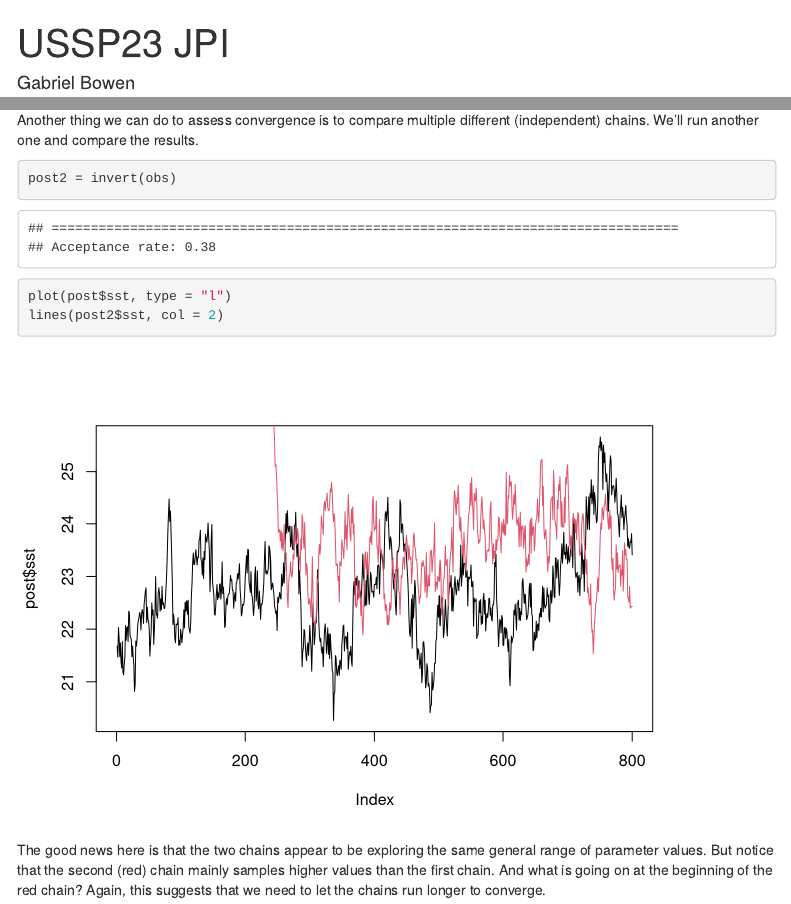
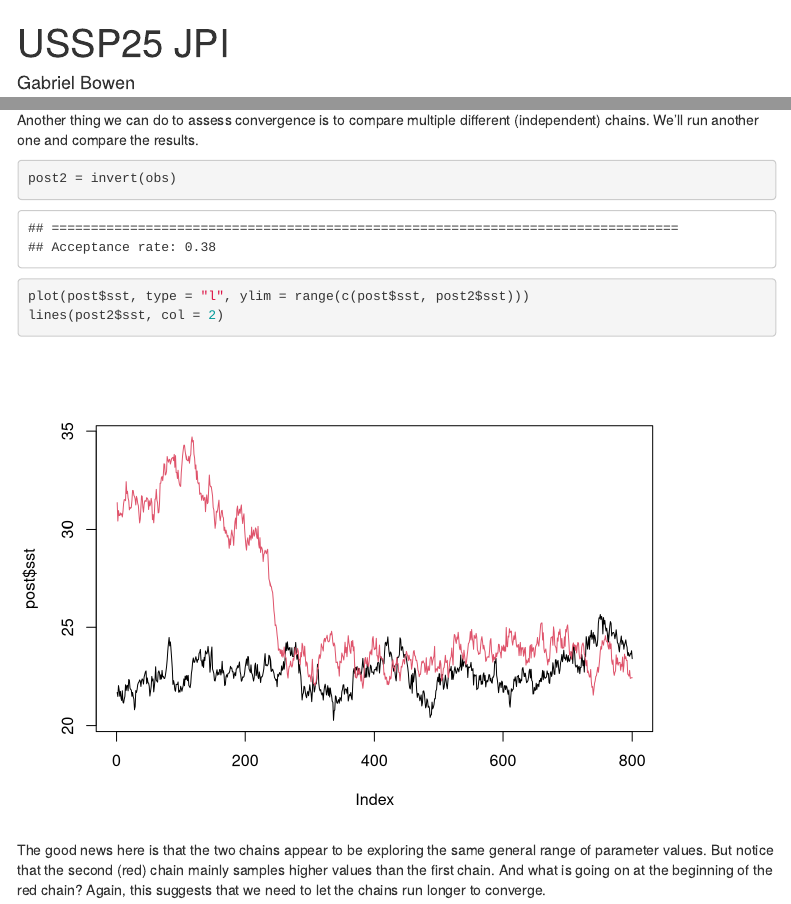
Before and after one commit to bumbanian/USSP_JPI, an R Markdown document (index.Rmd): the page in a window 1100 px wide, from its top, and a second part further down, joined at a grey line. Rendered offline with R 4.5, knitr and Pandoc, with nearby package versions; some code elsewhere in the file could not run offline; menus at the side of the page are left out.

Commit message:
Update rmd

````diff
--- a/index.Rmd
+++ b/index.Rmd
@@ -1,7 +1,7 @@
 ---
-title: "USSP23 JPI"
+title: "USSP25 JPI"
 author: "Gabriel Bowen"
-date: "2023-07-10"
+date: "2025-07-26"
 output:
   html_document:
     toc: true
@@ -298,7 +298,7 @@ Another thing we can do to assess convergence is to compare multiple different (
 ```{r runMCMC2}
 post2 = invert(obs)
 
-plot(post$sst, type = "l")
+plot(post$sst, type = "l", ylim = range(c(post$sst, post2$sst)))
 lines(post2$sst, col = 2)
 ```
 
````
Also changed, not shown: index.html, index.Rmd (2 more changed lines).
